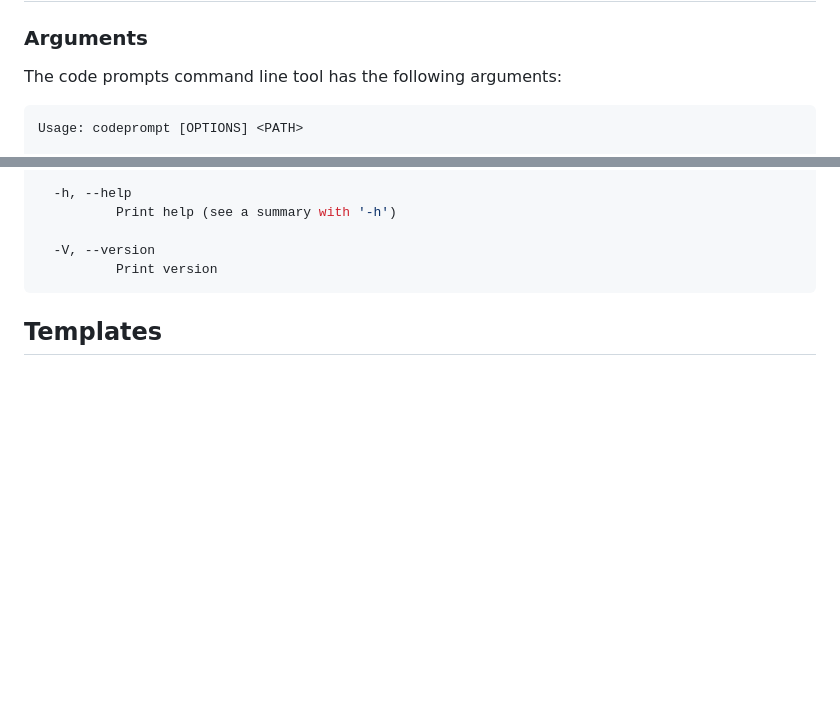
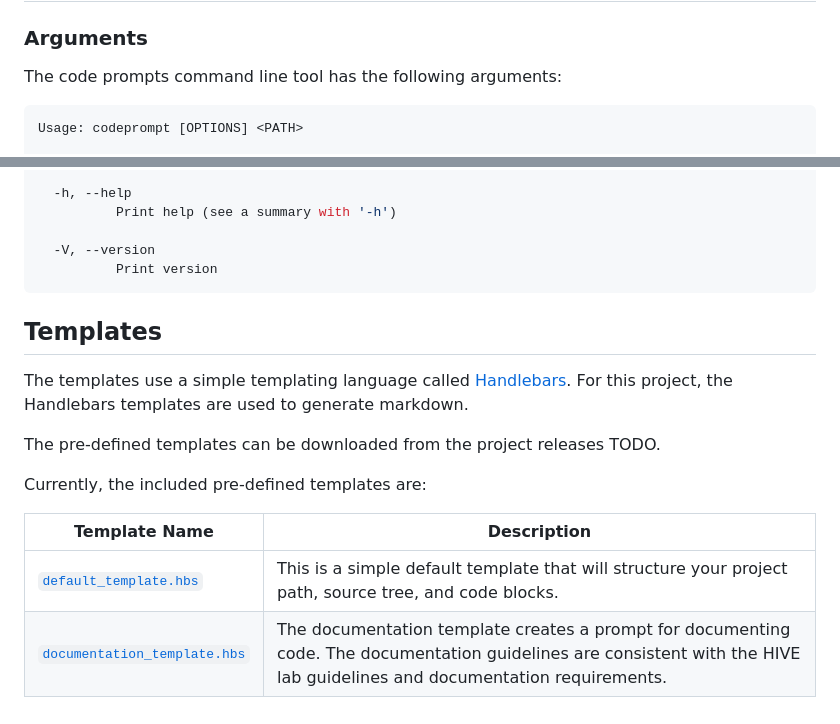
Before and after one commit to seankim658/codeprompts, a Markdown page: README.md, 2 parts joined by grey strips. Drawn GitHub-style; blank space fills up the shorter version.

Commit message:
add templates section

````diff
--- a/README.md
+++ b/README.md
@@ -57,7 +57,7 @@ cargo build --release
 
 The code prompts command line tool has the following arguments:
 
-```bash
+```shell
 Usage: codeprompt [OPTIONS] <PATH>
 
 Arguments:
@@ -119,3 +119,14 @@ Options:
 ```
 
 ## Templates
+
+The templates use a simple templating language called [Handlebars](https://handlebarsjs.com/guide/). For this project, the Handlebars templates are used to generate markdown.
+
+The pre-defined templates can be downloaded from the project releases TODO.
+
+Currently, the included pre-defined templates are:
+
+| Template Name                                                              | Description                                                                                                                                                                |
+| -------------------------------------------------------------------------- | -------------------------------------------------------------------------------------------------------------------------------------------------------------------------- |
+| [`default_template.hbs`](./src/templates/default_template.hbs)             | This is a simple default template that will structure your project path, source tree, and code blocks.                                                                     |
+| [`documentation_template.hbs`](./src/templates/documentation_template.hbs) | The documentation template creates a prompt for documenting code. The documentation guidelines are consistent with the HIVE lab guidelines and documentation requirements. |
````
Also changed, not shown: other parts of README.md (+3 -3 lines).
